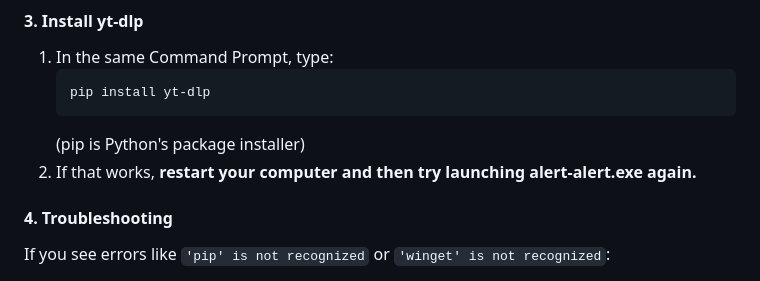
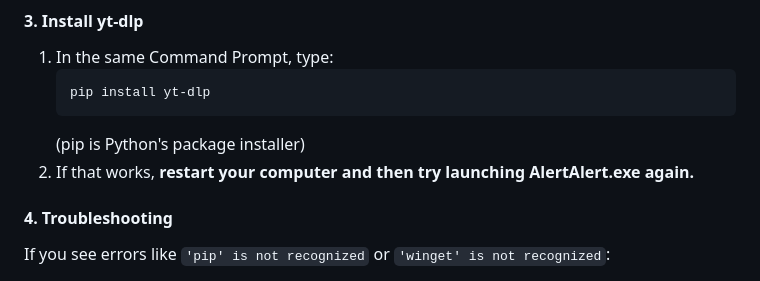
Before and after one commit to thedeutschmark/alert-alert, a Markdown page: README.md, the part around the change. Rendered like a GitHub page.

````diff
--- a/README.md
+++ b/README.md
@@ -73,7 +73,7 @@ If you are new to installing developer tools, follow these steps exactly:
    pip install yt-dlp
    ```
    (pip is Python's package installer)
-2. If that works, **restart your computer and then try launching alert-alert.exe again.**
+2. If that works, **restart your computer and then try launching AlertAlert.exe again.**
 
 #### 4. Troubleshooting
 If you see errors like `'pip' is not recognized` or `'winget' is not recognized`:
````
